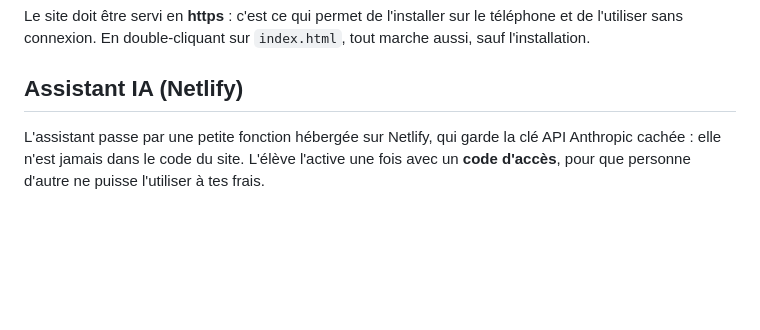
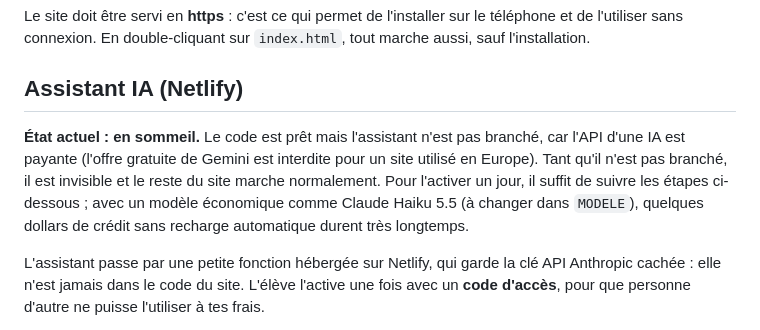
Before and after one commit to MMohamedAmin/cap-meca, a Markdown page: README.md, the part around the change. Rendered like a GitHub page; blank space fills up the shorter version.

Commit message:
Assistant IA en sommeil : pas de budget API, documenté
Co-Authored-By: Claude Opus 5.5 <noreply@anthropic.com>

```diff
--- a/README.md
+++ b/README.md
@@ -107,6 +107,8 @@ Le site doit être servi en **https** : c'est ce qui permet de l'installer sur l
 
 ## Assistant IA (Netlify)
 
+**État actuel : en sommeil.** Le code est prêt mais l'assistant n'est pas branché, car l'API d'une IA est payante (l'offre gratuite de Gemini est interdite pour un site utilisé en Europe). Tant qu'il n'est pas branché, il est invisible et le reste du site marche normalement. Pour l'activer un jour, il suffit de suivre les étapes ci-dessous ; avec un modèle économique comme Claude Haiku 5.5 (à changer dans `MODELE`), quelques dollars de crédit sans recharge automatique durent très longtemps.
+
 L'assistant passe par une petite fonction hébergée sur Netlify, qui garde la clé API Anthropic cachée : elle n'est jamais dans le code du site. L'élève l'active une fois avec un **code d'accès**, pour que personne d'autre ne puisse l'utiliser à tes frais.
 
 **Mise en route (une seule fois) :**
```
Also changed, not shown: CLAUDE.md (+1 -1 lines).
